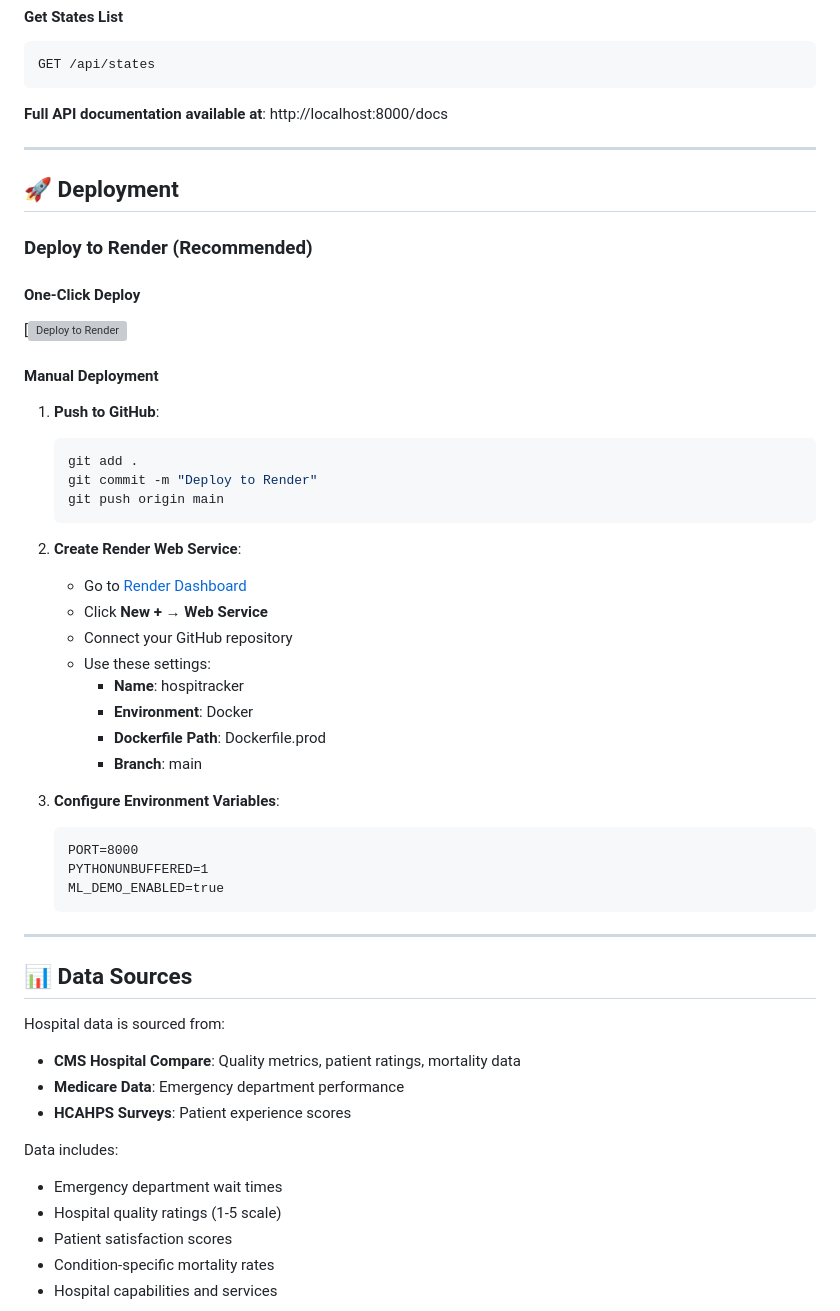
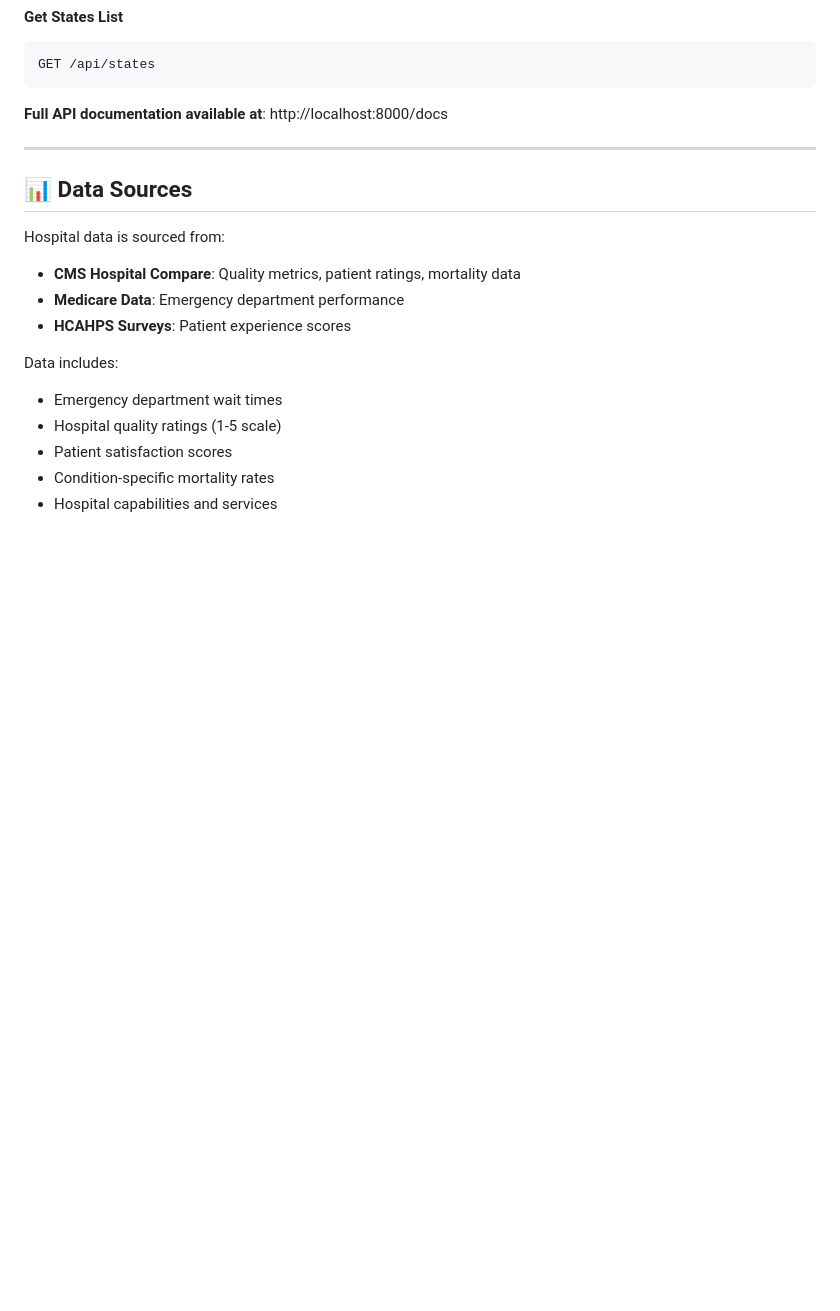
Before and after one commit to JZembower/HospiTrack, a Markdown page: README.md, the part around the change. Drawn GitHub-style; blank space fills up the shorter version; grey boxes are pictures that could not be loaded.

Commit message:
removing content

````diff
--- a/README.md
+++ b/README.md
@@ -294,41 +294,6 @@ GET /api/states
 
 ---
 
-## 🚀 Deployment
-
-### Deploy to Render (Recommended)
-
-#### One-Click Deploy
-[![Deploy to Render](https://render.com/docs/deploy-to-render/opengraph-image?0486a2afd882d86e)
-
-#### Manual Deployment
-
-1. **Push to GitHub**:
-   ```bash
-   git add .
-   git commit -m "Deploy to Render"
-   git push origin main
-   ```
-
-2. **Create Render Web Service**:
-   - Go to [Render Dashboard](https://dashboard.render.com)
-   - Click **New +** → **Web Service**
-   - Connect your GitHub repository
-   - Use these settings:
-     - **Name**: hospitracker
-     - **Environment**: Docker
-     - **Dockerfile Path**: Dockerfile.prod
-     - **Branch**: main
-
-3. **Configure Environment Variables**:
-   ```
-   PORT=8000
-   PYTHONUNBUFFERED=1
-   ML_DEMO_ENABLED=true
-   ```
-
----
-
 ## 📊 Data Sources
 
 Hospital data is sourced from:
````
